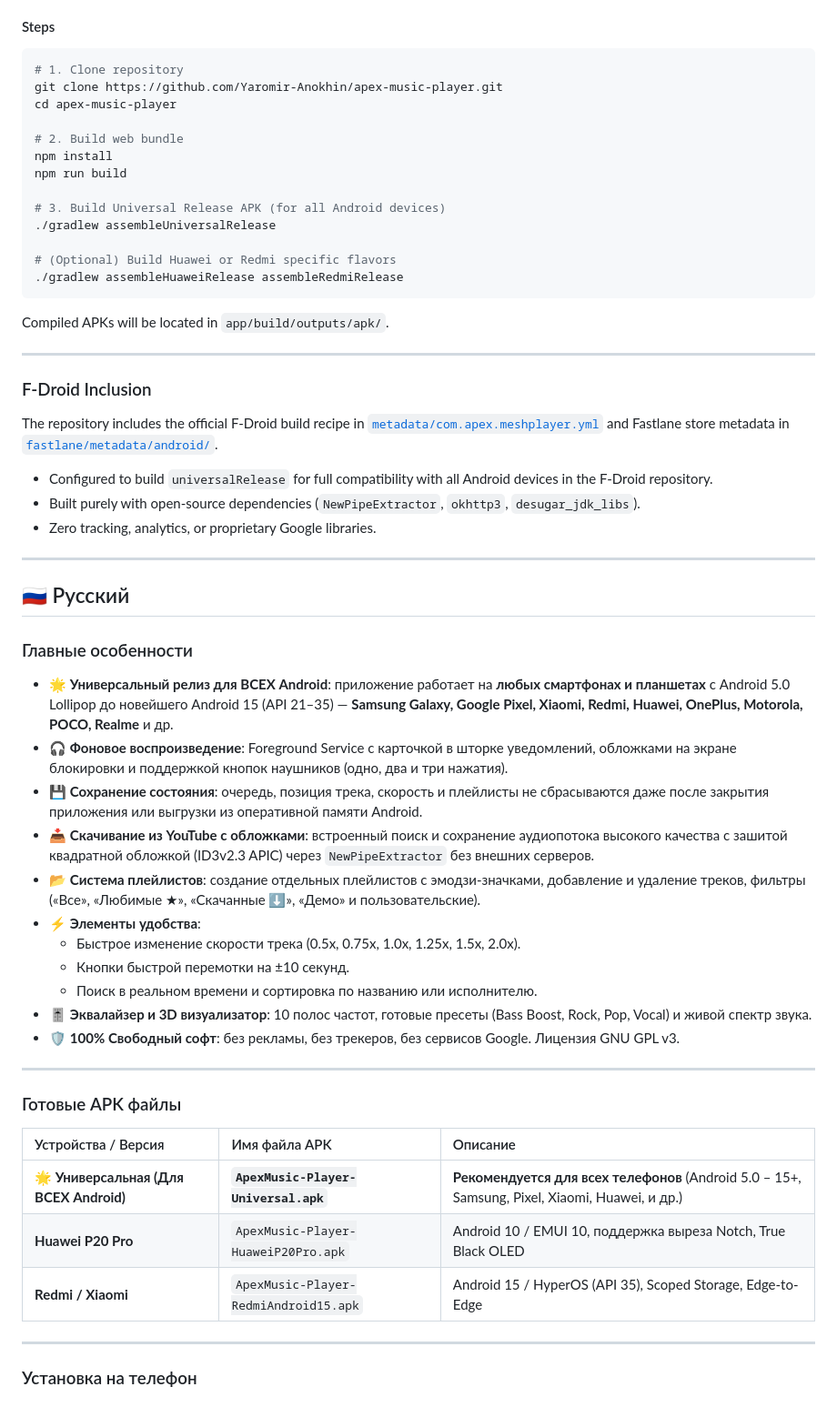
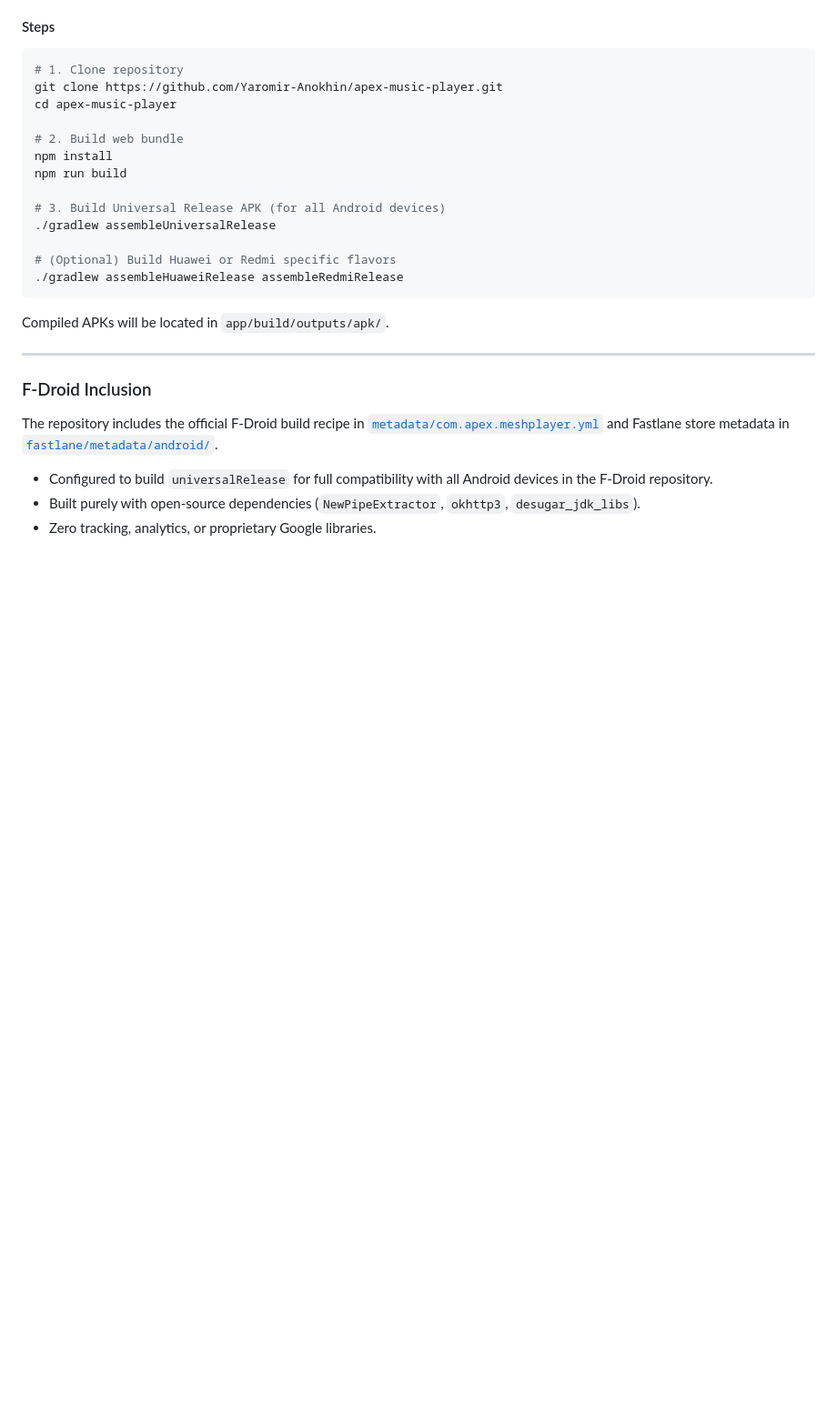
Before and after one commit to Yaromir-Anokhin/apex-music-player, a Markdown page: README.md, the part around one of its changes. Shown at 91% size. GitHub-like rendering; blank space fills up the shorter version.

```diff
--- a/README.md
+++ b/README.md
@@ -84,34 +84,3 @@ The repository includes the official F-Droid build recipe in [`metadata/com.apex
 - Built purely with open-source dependencies (`NewPipeExtractor`, `okhttp3`, `desugar_jdk_libs`).
 - Zero tracking, analytics, or proprietary Google libraries.
 
----
-
-## 🇷🇺 Русский
-
-### Главные особенности
-- 🌟 **Универсальный релиз для ВСЕХ Android**: приложение работает на **любых смартфонах и планшетах** с Android 5.0 Lollipop до новейшего Android 15 (API 21–35) — **Samsung Galaxy, Google Pixel, Xiaomi, Redmi, Huawei, OnePlus, Motorola, POCO, Realme** и др.
-- 🎧 **Фоновое воспроизведение**: Foreground Service с карточкой в шторке уведомлений, обложками на экране блокировки и поддержкой кнопок наушников (одно, два и три нажатия).
-- 💾 **Сохранение состояния**: очередь, позиция трека, скорость и плейлисты не сбрасываются даже после закрытия приложения или выгрузки из оперативной памяти Android.
-- 📥 **Скачивание из YouTube с обложками**: встроенный поиск и сохранение аудиопотока высокого качества с зашитой квадратной обложкой (ID3v2.3 APIC) через `NewPipeExtractor` без внешних серверов.
-- 📂 **Система плейлистов**: создание отдельных плейлистов с эмодзи-значками, добавление и удаление треков, фильтры («Все», «Любимые ★», «Скачанные ⬇», «Демо» и пользовательские).
-- ⚡ **Элементы удобства**:
-  - Быстрое изменение скорости трека (0.5x, 0.75x, 1.0x, 1.25x, 1.5x, 2.0x).
-  - Кнопки быстрой перемотки на ±10 секунд.
-  - Поиск в реальном времени и сортировка по названию или исполнителю.
-- 🎚️ **Эквалайзер и 3D визуализатор**: 10 полос частот, готовые пресеты (Bass Boost, Rock, Pop, Vocal) и живой спектр звука.
-- 🛡️ **100% Свободный софт**: без рекламы, без трекеров, без сервисов Google. Лицензия GNU GPL v3.
-
----
-
-### Готовые APK файлы
-
-| Устройства / Версия | Имя файла APK | Описание |
-| :--- | :--- | :--- |
-| **🌟 Универсальная (Для ВСЕХ Android)** | **`ApexMusic-Player-Universal.apk`** | **Рекомендуется для всех телефонов** (Android 5.0 – 15+, Samsung, Pixel, Xiaomi, Huawei, и др.) |
-| **Huawei P20 Pro** | `ApexMusic-Player-HuaweiP20Pro.apk` | Android 10 / EMUI 10, поддержка выреза Notch, True Black OLED |
-| **Redmi / Xiaomi** | `ApexMusic-Player-RedmiAndroid15.apk` | Android 15 / HyperOS (API 35), Scoped Storage, Edge-to-Edge |
-
----
-
-### Установка на телефон
-
```
Also changed, not shown: other parts of README.md (+0 -36 lines).
